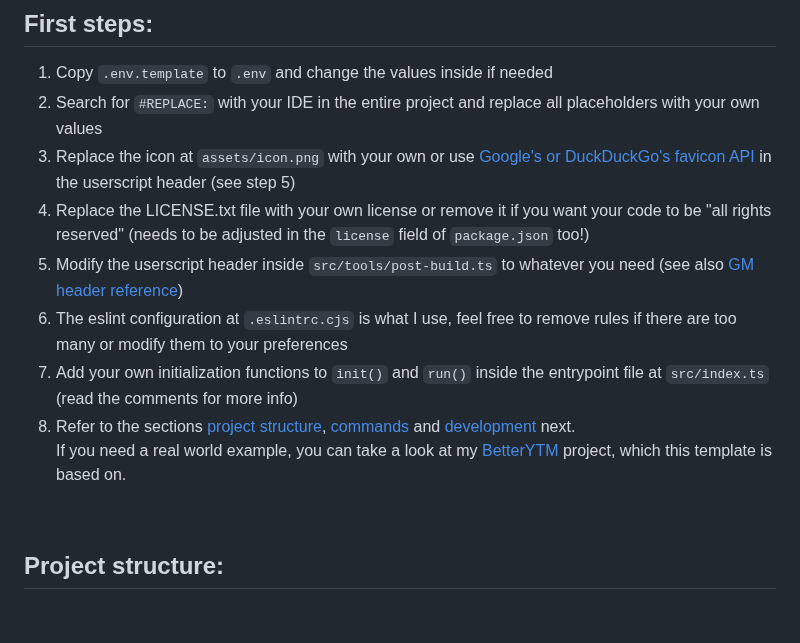
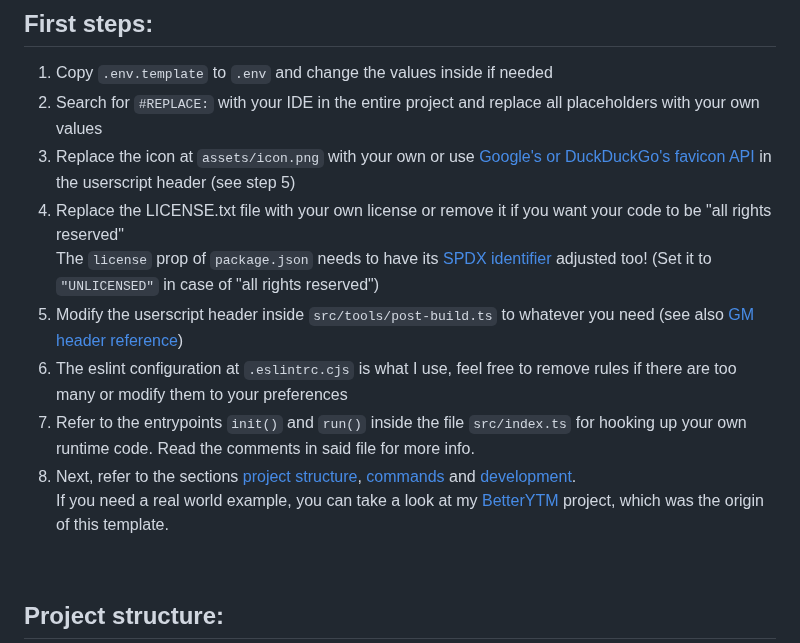
Before and after one commit to Sv443/Userscript.ts, a Markdown page: README.md, the part around the change. GitHub-like rendering; blank space fills up the shorter version.

```diff
--- a/README.md
+++ b/README.md
@@ -29,12 +29,13 @@ Like this template? Please consider [supporting the development ❤️](https://
 1. Copy `.env.template` to `.env` and change the values inside if needed
 2. Search for `#REPLACE:` with your IDE in the entire project and replace all placeholders with your own values
 3. Replace the icon at `assets/icon.png` with your own or use [Google's or DuckDuckGo's favicon API](https://codepen.io/djekl/pen/QWKNNjv) in the userscript header (see step 5)
-4. Replace the LICENSE.txt file with your own license or remove it if you want your code to be "all rights reserved" (needs to be adjusted in the `license` field of `package.json` too!)
+4. Replace the LICENSE.txt file with your own license or remove it if you want your code to be "all rights reserved"
+  The `license` prop of `package.json` needs to have its [SPDX identifier](https://spdx.org/licenses) adjusted too! (Set it to `"UNLICENSED"` in case of "all rights reserved")
 5. Modify the userscript header inside `src/tools/post-build.ts` to whatever you need (see also [GM header reference](https://wiki.greasespot.net/Metadata_Block))
 6. The eslint configuration at `.eslintrc.cjs` is what I use, feel free to remove rules if there are too many or modify them to your preferences
-7. Add your own initialization functions to `init()` and `run()` inside the entrypoint file at `src/index.ts` (read the comments for more info)
-8. Refer to the sections [project structure](#project-structure), [commands](#commands) and [development](#development-tips-and-notes) next.
-  If you need a real world example, you can take a look at my [BetterYTM](https://github.com/Sv443/BetterYTM) project, which this template is based on.
+7. Refer to the entrypoints `init()` and `run()` inside the file `src/index.ts` for hooking up your own runtime code. Read the comments in said file for more info.
+8. Next, refer to the sections [project structure](#project-structure), [commands](#commands) and [development](#development-tips-and-notes).
+  If you need a real world example, you can take a look at my [BetterYTM](https://github.com/Sv443/BetterYTM) project, which was the origin of this template.
 
 <br>
 
```
